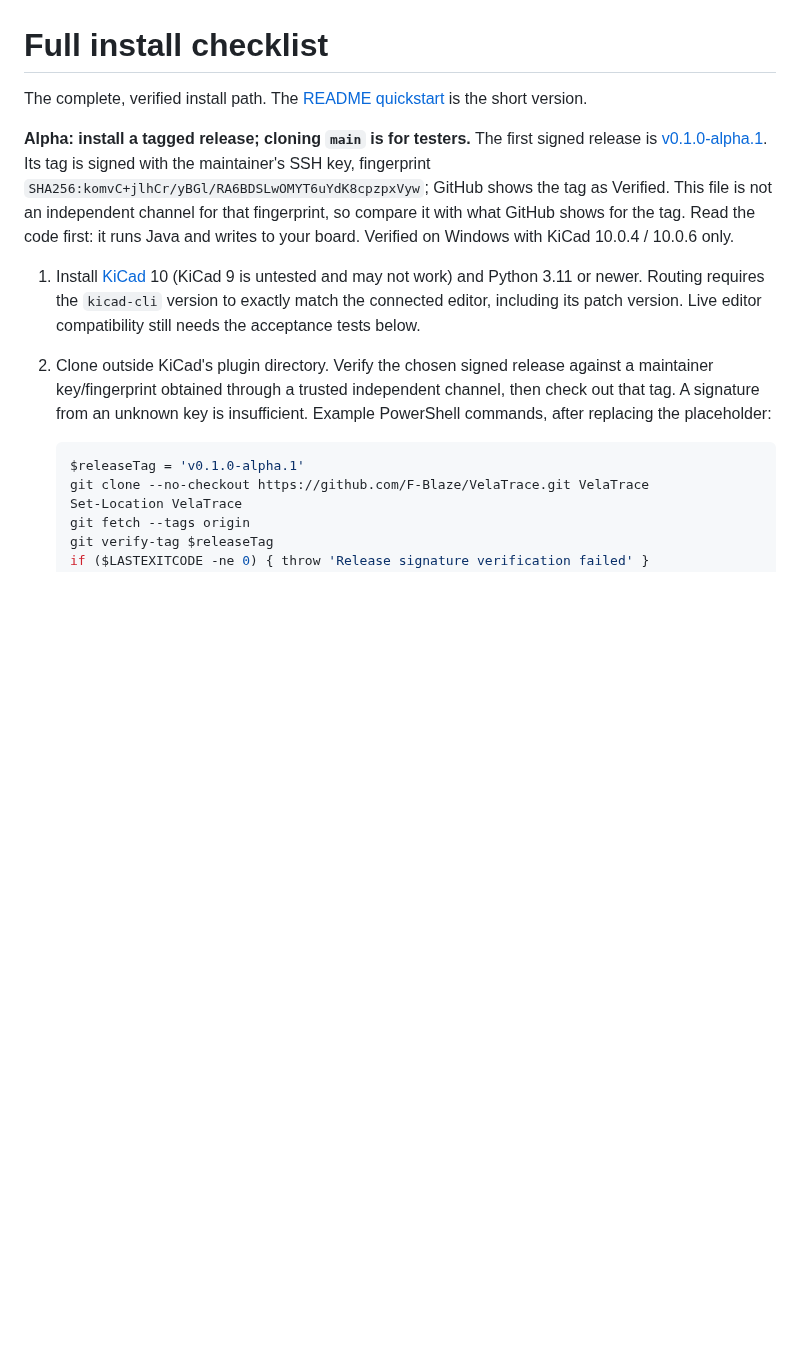
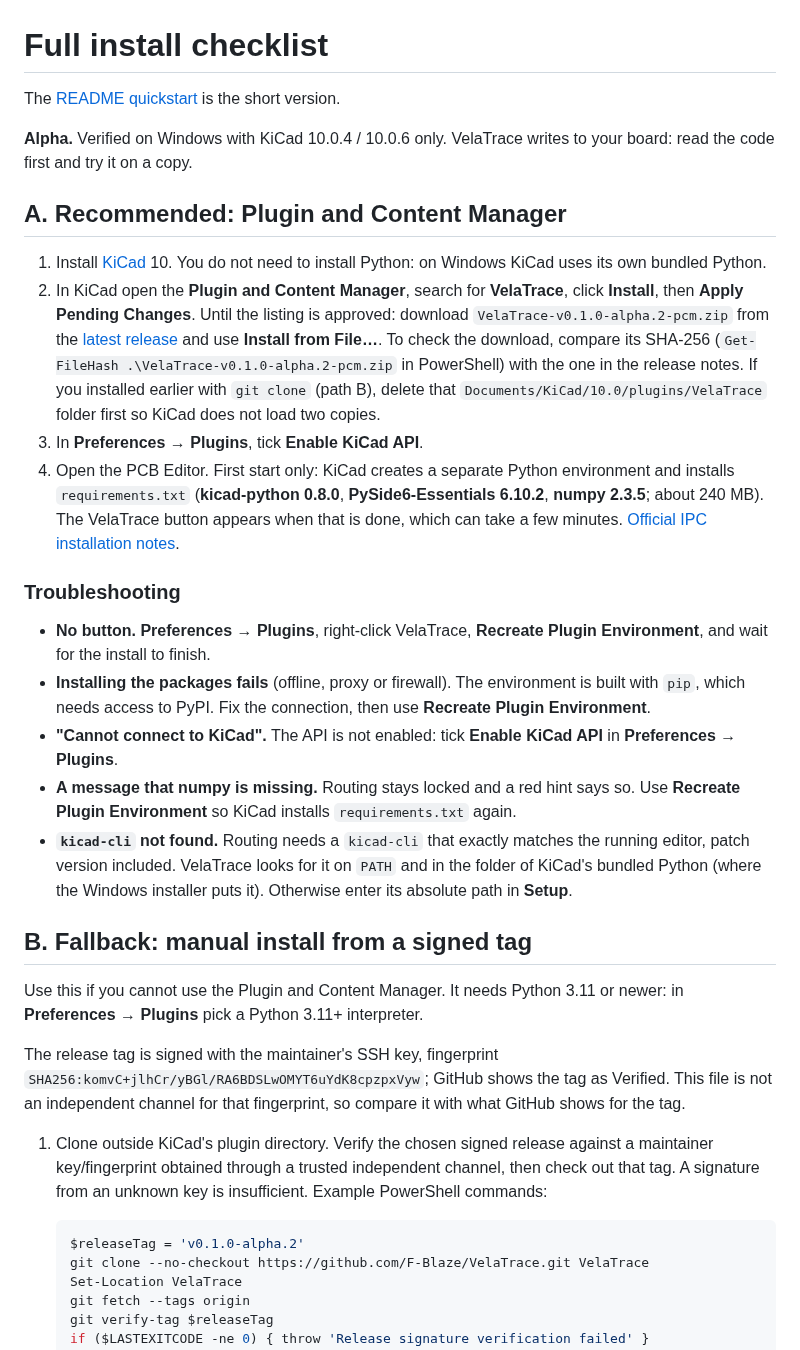
Before and after one commit to F-Blaze/VelaTrace, a Markdown page: docs/install.md, the part around one of its changes. GitHub-like rendering; blank space fills up the shorter version.

````diff
--- a/docs/install.md
+++ b/docs/install.md
@@ -1,14 +1,36 @@
 # Full install checklist
 
-The complete, verified install path. The [README quickstart](../README.md#quickstart) is the short version.
+The [README quickstart](../README.md#quickstart) is the short version.
 
-**Alpha: install a tagged release; cloning `main` is for testers.** The first signed release is [v0.1.0-alpha.1](https://github.com/F-Blaze/VelaTrace/releases/tag/v0.1.0-alpha.1). Its tag is signed with the maintainer's SSH key, fingerprint `SHA256:komvC+jlhCr/yBGl/RA6BDSLwOMYT6uYdK8cpzpxVyw`; GitHub shows the tag as Verified. This file is not an independent channel for that fingerprint, so compare it with what GitHub shows for the tag. Read the code first: it runs Java and writes to your board. Verified on Windows with KiCad 10.0.4 / 10.0.6 only.
+**Alpha.** Verified on Windows with KiCad 10.0.4 / 10.0.6 only. VelaTrace writes to your board: read the code first and try it on a copy.
 
-1. Install [KiCad](https://www.kicad.org/download/) 10 (KiCad 9 is untested and may not work) and Python 3.11 or newer. Routing requires the `kicad-cli` version to exactly match the connected editor, including its patch version. Live editor compatibility still needs the acceptance tests below.
-2. Clone outside KiCad's plugin directory. Verify the chosen signed release against a maintainer key/fingerprint obtained through a trusted independent channel, then check out that tag. A signature from an unknown key is insufficient. Example PowerShell commands, after replacing the placeholder:
+## A. Recommended: Plugin and Content Manager
+
+1. Install [KiCad](https://www.kicad.org/download/) 10. You do not need to install Python: on Windows KiCad uses its own bundled Python.
+2. In KiCad open the **Plugin and Content Manager**, search for **VelaTrace**, click **Install**, then **Apply Pending Changes**.
+   Until the listing is approved: download `VelaTrace-v0.1.0-alpha.2-pcm.zip` from the [latest release](https://github.com/F-Blaze/VelaTrace/releases) and use **Install from File…**. To check the download, compare its SHA-256 (`Get-FileHash .\VelaTrace-v0.1.0-alpha.2-pcm.zip` in PowerShell) with the one in the release notes.
+   If you installed earlier with `git clone` (path B), delete that `Documents/KiCad/10.0/plugins/VelaTrace` folder first so KiCad does not load two copies.
+3. In **Preferences → Plugins**, tick **Enable KiCad API**.
+4. Open the PCB Editor. First start only: KiCad creates a separate Python environment and installs `requirements.txt` (**kicad-python 0.8.0**, **PySide6-Essentials 6.10.2**, **numpy 2.3.5**; about 240 MB). The VelaTrace button appears when that is done, which can take a few minutes. [Official IPC installation notes](https://dev-docs.kicad.org/en/apis-and-binding/ipc-api/for-addon-developers/).
+
+### Troubleshooting
+
+- **No button.** **Preferences → Plugins**, right-click VelaTrace, **Recreate Plugin Environment**, and wait for the install to finish.
+- **Installing the packages fails** (offline, proxy or firewall). The environment is built with `pip`, which needs access to PyPI. Fix the connection, then use **Recreate Plugin Environment**.
+- **"Cannot connect to KiCad".** The API is not enabled: tick **Enable KiCad API** in **Preferences → Plugins**.
+- **A message that numpy is missing.** Routing stays locked and a red hint says so. Use **Recreate Plugin Environment** so KiCad installs `requirements.txt` again.
+- **`kicad-cli` not found.** Routing needs a `kicad-cli` that exactly matches the running editor, patch version included. VelaTrace looks for it on `PATH` and in the folder of KiCad's bundled Python (where the Windows installer puts it). Otherwise enter its absolute path in **Setup**.
+
+## B. Fallback: manual install from a signed tag
+
+Use this if you cannot use the Plugin and Content Manager. It needs Python 3.11 or newer: in **Preferences → Plugins** pick a Python 3.11+ interpreter.
+
+The release tag is signed with the maintainer's SSH key, fingerprint `SHA256:komvC+jlhCr/yBGl/RA6BDSLwOMYT6uYdK8cpzpxVyw`; GitHub shows the tag as Verified. This file is not an independent channel for that fingerprint, so compare it with what GitHub shows for the tag.
+
+1. Clone outside KiCad's plugin directory. Verify the chosen signed release against a maintainer key/fingerprint obtained through a trusted independent channel, then check out that tag. A signature from an unknown key is insufficient. Example PowerShell commands:
 
    ```powershell
-   $releaseTag = 'v0.1.0-alpha.1'
+   $releaseTag = 'v0.1.0-alpha.2'
    git clone --no-checkout https://github.com/F-Blaze/VelaTrace.git VelaTrace
    Set-Location VelaTrace
    git fetch --tags origin
````
Also changed, not shown: other parts of docs/install.md (+10 -7 lines), CONTRIBUTING.md (+2 -0 lines), README.md (+10 -14 lines), icons/velatrace-64.png (added), 7 other files.
